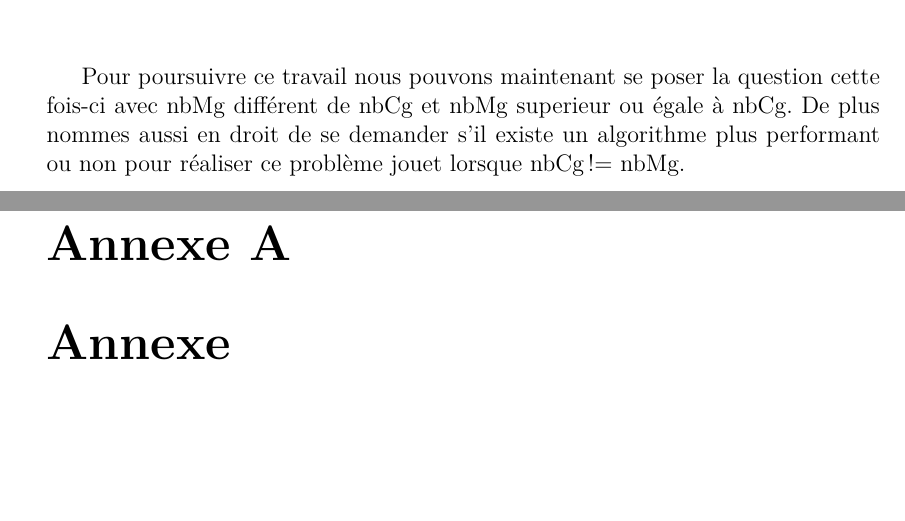
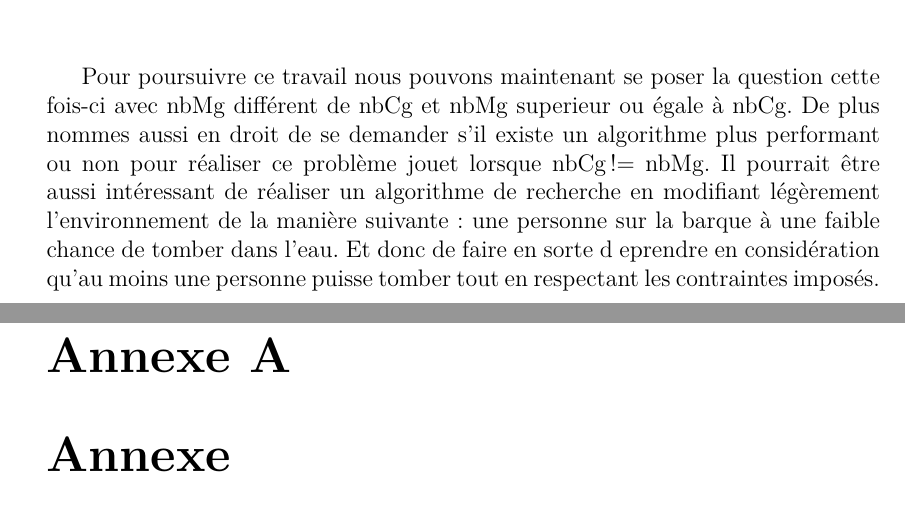
Before and after one commit to worlcrafte/probleme-cannibale-et-missionnaire, a LaTeX thesis (dossier latex/compte_rendu.tex): two parts of pages 9 and 10 of 14, joined at a grey line, cut so that both start at the same text, the shorter picture padded with empty space. Compiled offline with pdfLaTeX; a LaTeX package or settings file that is missing is left out.

Commit message:
ajout d'une proposition d'extension

```diff
--- a/dossier latex/compte_rendu.tex
+++ b/dossier latex/compte_rendu.tex
@@ -234,6 +234,7 @@ Nous pouvons donc observé à travers ce tableau le temps réaliser pour trouvé
 
 \chapter{Proposition d'extensions pour poursuivre ce travail}
 Pour poursuivre ce travail nous pouvons maintenant se poser la question cette fois-ci avec nbMg différent de nbCg et nbMg superieur ou égale à nbCg. De plus nommes aussi en droit de se demander s'il existe un algorithme plus performant ou non pour réaliser ce problème jouet lorsque nbCg != nbMg.
+Il pourrait être aussi intéressant de réaliser un algorithme de recherche en modifiant légèrement l'environnement de la manière suivante: une personne sur la barque à une faible chance de tomber dans l'eau. Et donc de faire en sorte d eprendre en considération qu'au moins une personne puisse tomber tout en respectant les contraintes imposés.
 
 \appendix
 \chapter{Annexe}
```
Also changed, not shown: dossier latex/compte_rendu.pdf, 4 other files.
